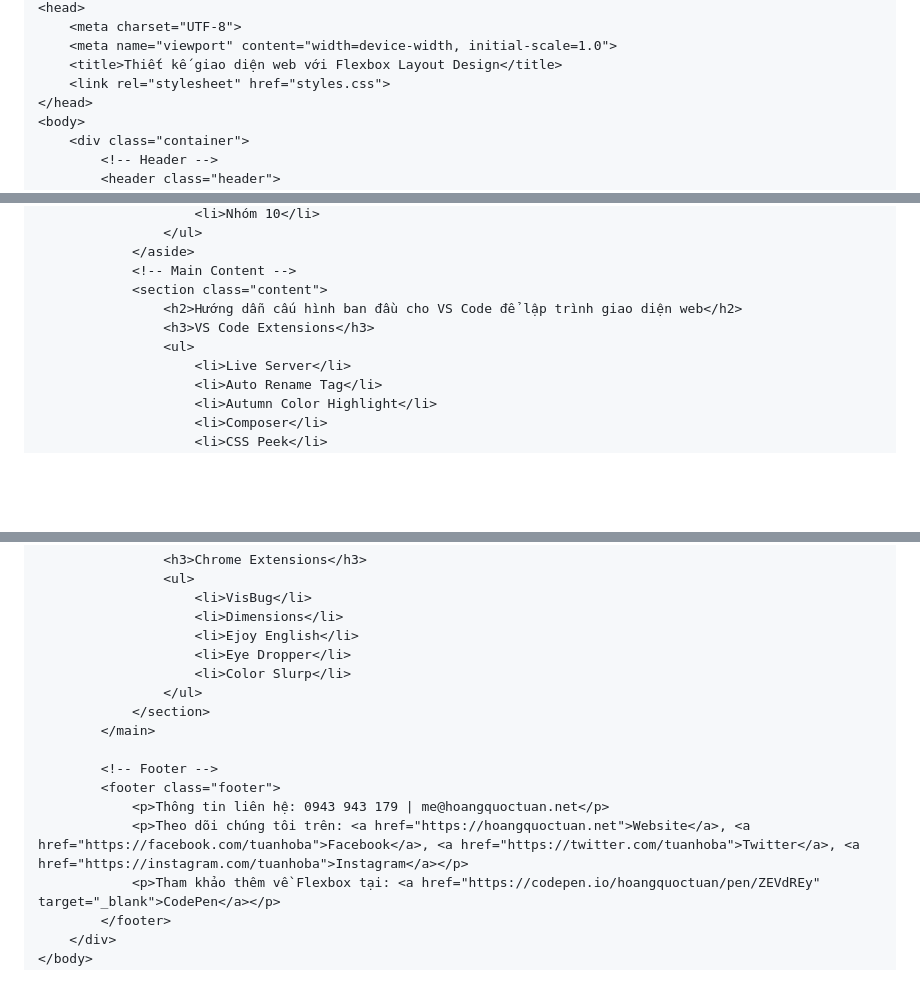
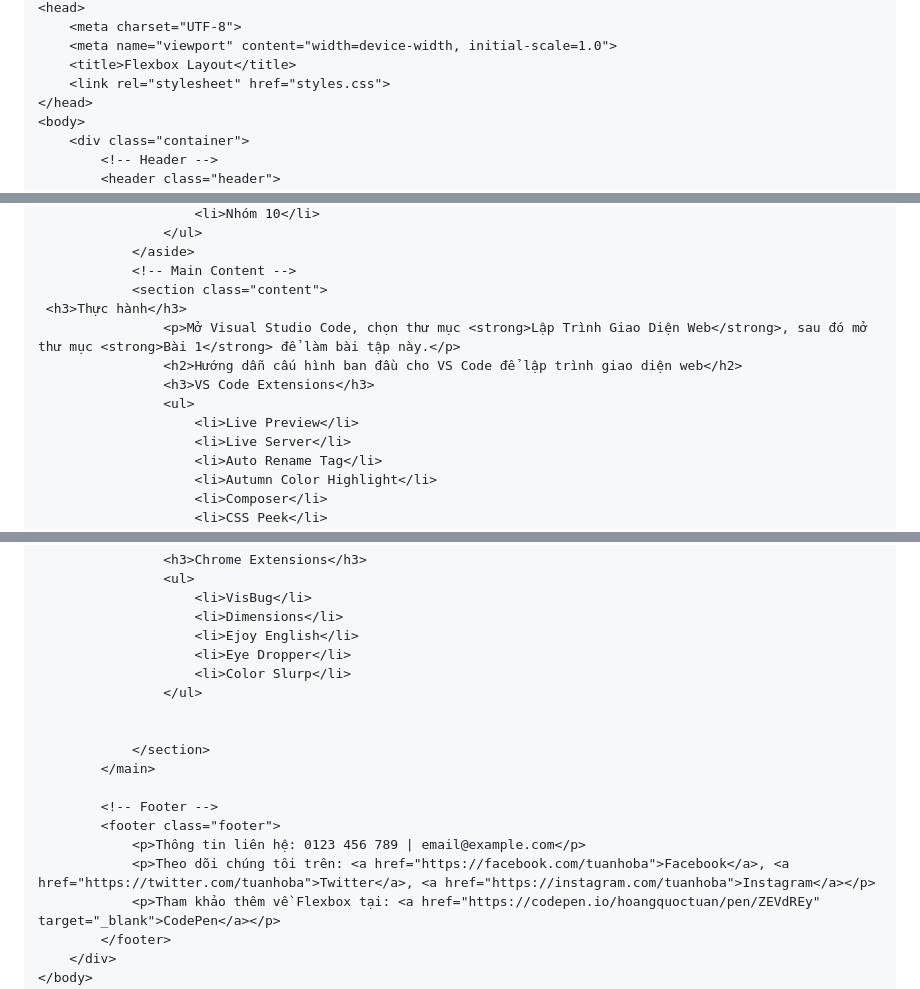
Before and after one commit to dakdesignnet/LapTrinhGiaoDienWeb, a Markdown page: README.md, 3 parts joined by grey strips. Rendered like a GitHub page; blank space fills up the shorter version.

```diff
--- a/README.md
+++ b/README.md
@@ -9,7 +11,7 @@ Lập trình giao diện website
 <head>
     <meta charset="UTF-8">
     <meta name="viewport" content="width=device-width, initial-scale=1.0">
-    <title>Thiết kế giao diện web với Flexbox Layout Design</title>
+    <title>Flexbox Layout</title>
     <link rel="stylesheet" href="styles.css">
 </head>
 <body>
@@ -48,9 +50,12 @@ Lập trình giao diện website
             </aside>
             <!-- Main Content -->
             <section class="content">
+ <h3>Thực hành</h3>
+                <p>Mở Visual Studio Code, chọn thư mục <strong>Lập Trình Giao Diện Web</strong>, sau đó mở thư mục <strong>Bài 1</strong> để làm bài tập này.</p>
                 <h2>Hướng dẫn cấu hình ban đầu cho VS Code để lập trình giao diện web</h2>
                 <h3>VS Code Extensions</h3>
                 <ul>
+                    <li>Live Preview</li>
                     <li>Live Server</li>
                     <li>Auto Rename Tag</li>
                     <li>Autumn Color Highlight</li>
@@ -94,13 +99,15 @@ Lập trình giao diện website
                     <li>Eye Dropper</li>
                     <li>Color Slurp</li>
                 </ul>
+
+
             </section>
         </main>
 
         <!-- Footer -->
         <footer class="footer">
-            <p>Thông tin liên hệ: 0943 943 179 | me@hoangquoctuan.net</p>
-            <p>Theo dõi chúng tôi trên: <a href="https://hoangquoctuan.net">Website</a>, <a href="https://facebook.com/tuanhoba">Facebook</a>, <a href="https://twitter.com/tuanhoba">Twitter</a>, <a href="https://instagram.com/tuanhoba">Instagram</a></p>
+            <p>Thông tin liên hệ: 0123 456 789 | email@example.com</p>
+            <p>Theo dõi chúng tôi trên: <a href="https://facebook.com/tuanhoba">Facebook</a>, <a href="https://twitter.com/tuanhoba">Twitter</a>, <a href="https://instagram.com/tuanhoba">Instagram</a></p>
             <p>Tham khảo thêm về Flexbox tại: <a href="https://codepen.io/hoangquoctuan/pen/ZEVdREy" target="_blank">CodePen</a></p>
         </footer>
     </div>
```
Also changed, not shown: other parts of README.md (+3 -2 lines).
